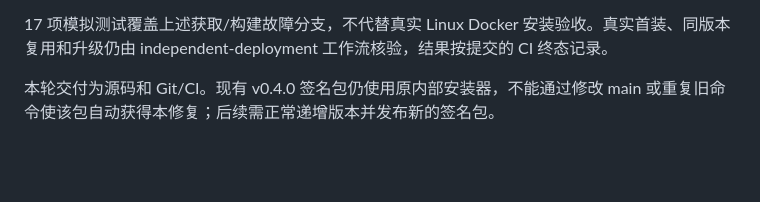
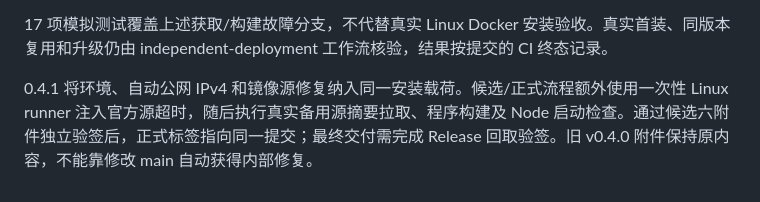
Before and after one commit to Jerry2586/Cloud-based-Scanning-and-Removal-Center, a Markdown page: docs/install-environment-repair.md, the part around the change. Rendered like a GitHub page; blank space fills up the shorter version.

```diff
--- a/docs/install-environment-repair.md
+++ b/docs/install-environment-repair.md
@@ -49,4 +49,4 @@
 
 17 项模拟测试覆盖上述获取/构建故障分支，不代替真实 Linux Docker 安装验收。真实首装、同版本复用和升级仍由 independent-deployment 工作流核验，结果按提交的 CI 终态记录。
 
-本轮交付为源码和 Git/CI。现有 v0.4.0 签名包仍使用原内部安装器，不能通过修改 main 或重复旧命令使该包自动获得本修复；后续需正常递增版本并发布新的签名包。
+0.4.1 将环境、自动公网 IPv4 和镜像源修复纳入同一安装载荷。候选/正式流程额外使用一次性 Linux runner 注入官方源超时，随后执行真实备用源摘要拉取、程序构建及 Node 启动检查。通过候选六附件独立验签后，正式标签指向同一提交；最终交付需完成 Release 回取验签。旧 v0.4.0 附件保持原内容，不能靠修改 main 自动获得内部修复。
```
Also changed, not shown: README.md (+2 -2 lines).
